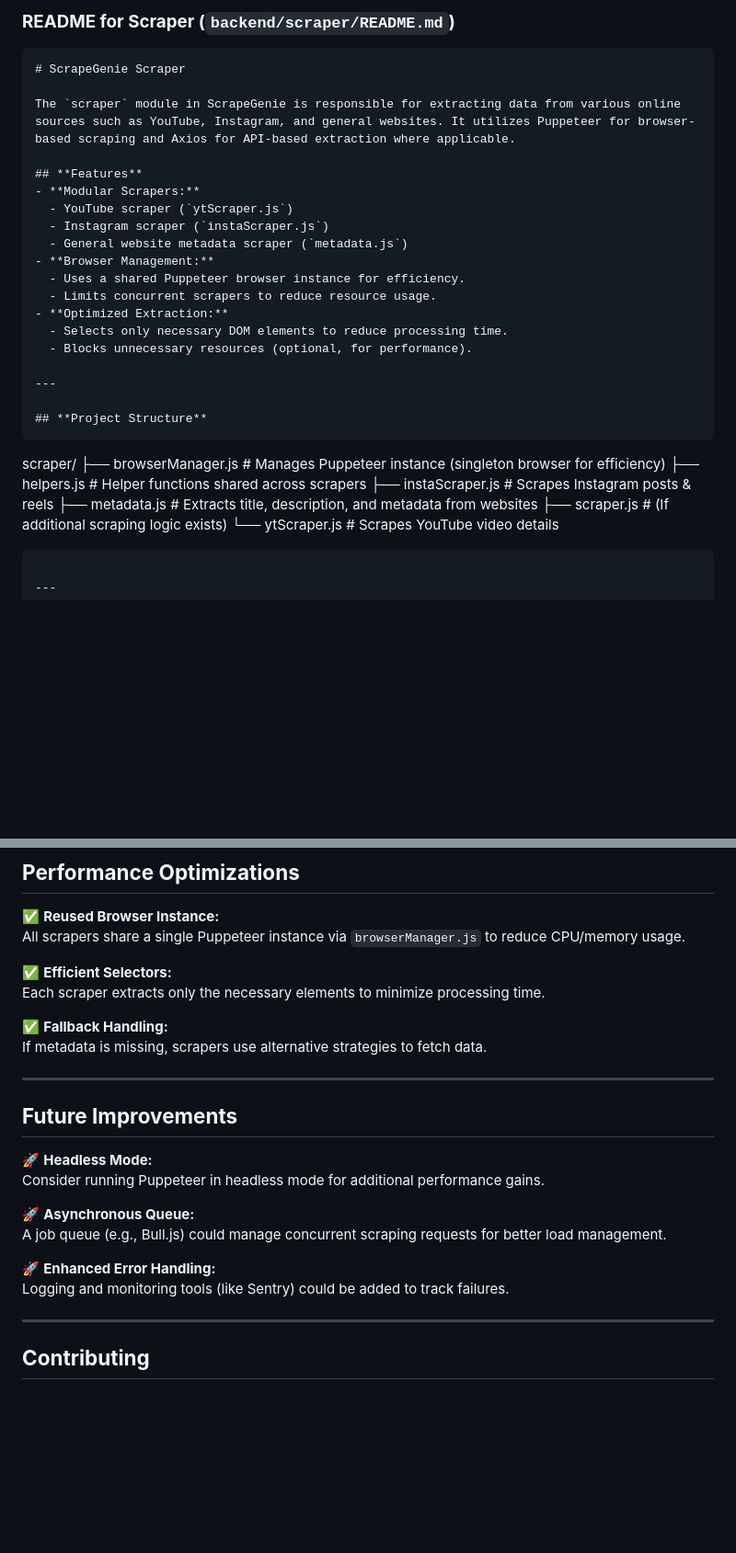
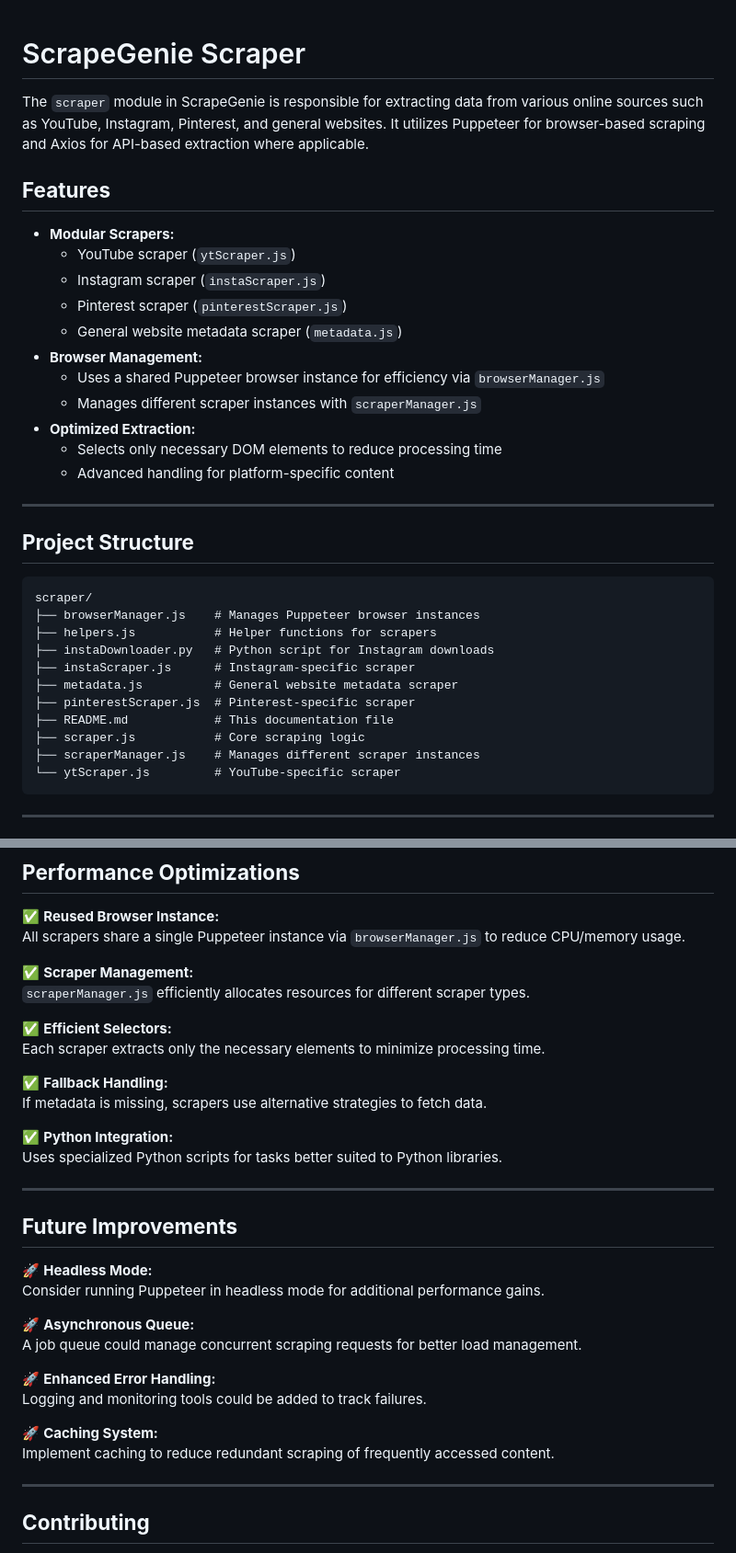
Before and after one commit to zenzer0s/ScrapeGenie, a Markdown page: backend/scraper/README.md, 2 parts joined by grey strips. Shown: that part at 92% size. GitHub-like rendering; blank space fills up the shorter version.

Commit message:
Update README.md to include Pinterest scraper details and enhance project structure documentation

````diff
--- a/backend/scraper/README.md
+++ b/backend/scraper/README.md
@@ -1,33 +1,35 @@
-### **README for Scraper (`backend/scraper/README.md`)**
-
-```markdown
 # ScrapeGenie Scraper
 
-The `scraper` module in ScrapeGenie is responsible for extracting data from various online sources such as YouTube, Instagram, and general websites. It utilizes Puppeteer for browser-based scraping and Axios for API-based extraction where applicable.
+The `scraper` module in ScrapeGenie is responsible for extracting data from various online sources such as YouTube, Instagram, Pinterest, and general websites. It utilizes Puppeteer for browser-based scraping and Axios for API-based extraction where applicable.
 
 ## **Features**
 - **Modular Scrapers:**
   - YouTube scraper (`ytScraper.js`)
   - Instagram scraper (`instaScraper.js`)
+  - Pinterest scraper (`pinterestScraper.js`)
   - General website metadata scraper (`metadata.js`)
 - **Browser Management:**
-  - Uses a shared Puppeteer browser instance for efficiency.
-  - Limits concurrent scrapers to reduce resource usage.
+  - Uses a shared Puppeteer browser instance for efficiency via `browserManager.js`
+  - Manages different scraper instances with `scraperManager.js`
 - **Optimized Extraction:**
-  - Selects only necessary DOM elements to reduce processing time.
-  - Blocks unnecessary resources (optional, for performance).
+  - Selects only necessary DOM elements to reduce processing time
+  - Advanced handling for platform-specific content
 
 ---
 
 ## **Project Structure**
 ```
 scraper/
-├── browserManager.js  # Manages Puppeteer instance (singleton browser for efficiency)
-├── helpers.js         # Helper functions shared across scrapers
-├── instaScraper.js    # Scrapes Instagram posts & reels
-├── metadata.js        # Extracts title, description, and metadata from websites
-├── scraper.js         # (If additional scraping logic exists)
-└── ytScraper.js       # Scrapes YouTube video details
+├── browserManager.js    # Manages Puppeteer browser instances
+├── helpers.js           # Helper functions for scrapers
+├── instaDownloader.py   # Python script for Instagram downloads
+├── instaScraper.js      # Instagram-specific scraper
+├── metadata.js          # General website metadata scraper
+├── pinterestScraper.js  # Pinterest-specific scraper
+├── README.md            # This documentation file
+├── scraper.js           # Core scraping logic
+├── scraperManager.js    # Manages different scraper instances
+└── ytScraper.js         # YouTube-specific scraper
 ```
 
 ---
@@ -136,11 +174,17 @@ curl -X POST http://localhost:5000/api/scrape -H "Content-Type: application/json
 ✅ **Reused Browser Instance:**
 All scrapers share a single Puppeteer instance via `browserManager.js` to reduce CPU/memory usage.
 
+✅ **Scraper Management:**
+`scraperManager.js` efficiently allocates resources for different scraper types.
+
 ✅ **Efficient Selectors:**
 Each scraper extracts only the necessary elements to minimize processing time.
 
 ✅ **Fallback Handling:**
 If metadata is missing, scrapers use alternative strategies to fetch data.
+
+✅ **Python Integration:**
+Uses specialized Python scripts for tasks better suited to Python libraries.
 
 ---
 
@@ -149,10 +193,13 @@ If metadata is missing, scrapers use alternative strategies to fetch data.
 Consider running Puppeteer in headless mode for additional performance gains.
 
 🚀 **Asynchronous Queue:**
-A job queue (e.g., Bull.js) could manage concurrent scraping requests for better load management.
+A job queue could manage concurrent scraping requests for better load management.
 
 🚀 **Enhanced Error Handling:**
-Logging and monitoring tools (like Sentry) could be added to track failures.
+Logging and monitoring tools could be added to track failures.
+
+🚀 **Caching System:**
+Implement caching to reduce redundant scraping of frequently accessed content.
 
 ---
 
````
Also changed, not shown: other parts of backend/scraper/README.md (+39 -3 lines).
